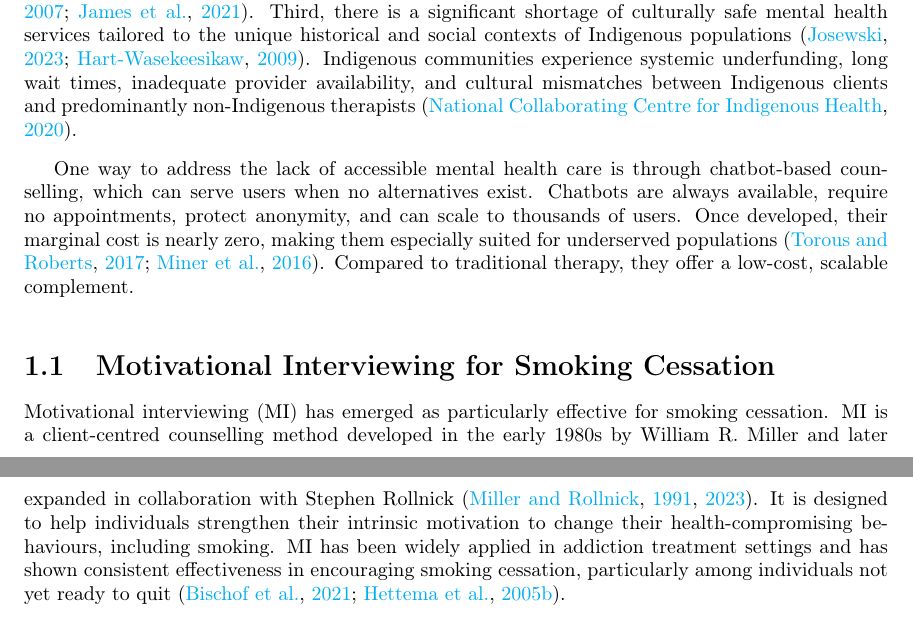
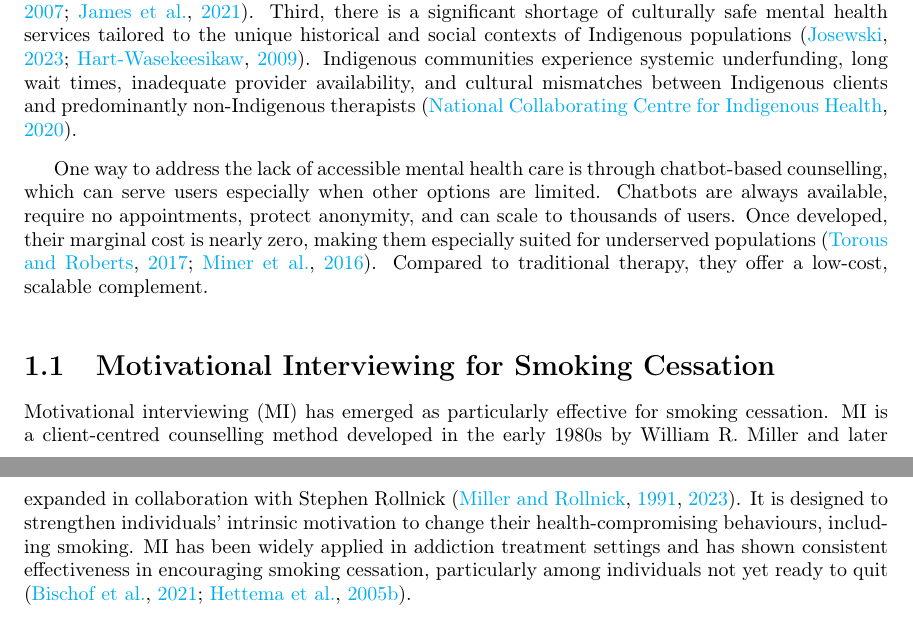
Before and after one commit to zaffnet/master-thesis, a LaTeX thesis (main.tex, which reads ch-intro.tex): two parts of pages 11 and 12 of 88, joined at a grey line, cut so that both start at the same text. Compiled offline with pdfLaTeX.

Commit message:
Proofread and corrected the introduction chapter (ch-intro.tex).
This commit addresses the following issues in the introduction chapter:
- Corrected a citation command for consistency.
- Removed a commented-out section title.
- Improved the clarity and flow of several sentences.
- Ensured consistent punctuation in lists.
- Verified all citations and cross-references.
- Compiled the entire thesis to ensure no build errors were introduced.

```diff
--- a/ch-intro.tex
+++ b/ch-intro.tex
@@ -7,14 +5,13 @@ Tobacco use remains the leading cause of preventable disease and death in Canada
 One of the most effective evidence-based interventions for smoking cessation is talk therapy. While several therapeutic modalities are effective, such as cognitive behavioural therapy (CBT) \cite{beck2011cognitive} and acceptance and commitment therapy (ACT) \cite{hayes1999acceptance}, this thesis focuses on motivational interviewing (MI) \cite{MillerRollnick2023}. However, access to such interventions is hindered by several systemic challenges. First, traditional talk therapy can be prohibitively expensive for individuals without private insurance or those under financial constraints: although CBT is clinically effective, publicly funded CBT remains scarce in Canada \cite{doi:10.1177/0253717620957496,doi:10.1177/0706743716642416}. Second, therapy services are limited in availability, especially in rural and remote regions: residents in rural Canada face long distances to providers, transportation difficulties, fewer clinicians, and lower socioeconomic resources, all constraining access \cite{burns2007rural,james2021improving}. Third, there is a significant shortage of culturally safe mental health services tailored to the unique historical and social contexts of Indigenous populations \cite{josewski2023improving,hartwasekeesikaw2009cultural}. Indigenous communities experience systemic underfunding, long wait times, inadequate provider availability, and cultural mismatches between Indigenous clients and predominantly non-Indigenous therapists \cite{turner2018poverty}.
 
 
-One way to address the lack of accessible mental health care is through chatbot-based counselling, which can serve users when no alternatives exist. Chatbots are always available, require no appointments, protect anonymity, and can scale to thousands of users. Once developed, their marginal cost is nearly zero, making them especially suited for underserved populations \cite{torous2017digital,miner2016smartphone}. Compared to traditional therapy, they offer a low-cost, scalable complement.
+One way to address the lack of accessible mental health care is through chatbot-based counselling, which can serve users especially when other options are limited. Chatbots are always available, require no appointments, protect anonymity, and can scale to thousands of users. Once developed, their marginal cost is nearly zero, making them especially suited for underserved populations \cite{torous2017digital,miner2016smartphone}. Compared to traditional therapy, they offer a low-cost, scalable complement.
 
 
 
 \section{Motivational Interviewing for Smoking Cessation}
 
-Motivational interviewing (MI) has emerged as particularly effective for smoking cessation. MI is a client-centred counselling method developed in the early 1980s by William R. Miller and later expanded in collaboration with Stephen Rollnick \cite{miller1991motivational,MillerRollnick2023}. It is designed to help individuals
-strengthen their intrinsic motivation to change their health-compromising behaviours, including smoking. MI has been widely applied in addiction treatment settings and has shown consistent effectiveness in encouraging smoking cessation, particularly among individuals not yet ready to quit \cite{bischof2021evidence,hettema2005meta}.
+Motivational interviewing (MI) has emerged as particularly effective for smoking cessation. MI is a client-centred counselling method developed in the early 1980s by William R. Miller and later expanded in collaboration with Stephen Rollnick \cite{miller1991motivational,MillerRollnick2023}. It is designed to strengthen individuals' intrinsic motivation to change their health-compromising behaviours, including smoking. MI has been widely applied in addiction treatment settings and has shown consistent effectiveness in encouraging smoking cessation, particularly among individuals not yet ready to quit \cite{bischof2021evidence,hettema2005meta}.
 
 The hallmark of MI is its collaborative, non-confrontational style, which relies on empathy, active listening, and evocation. Rather than telling clients what to do, MI counsellors aim to guide them in articulating their own reasons for change. The core principles of MI are: (1) expressing empathy through reflective listening, (2) developing discrepancy between current behaviour and personal goals, (3) rolling with resistance rather than confronting it, and (4) supporting self-efficacy \cite{rollnick2008motivational}. These principles are operationalized using skills such as open-ended questions, affirmations, reflections, and summaries---commonly referred to as the OARS model \cite{Miller_2023}.
 
```
Also changed, not shown: ch-intro.tex (4 more changed lines).
